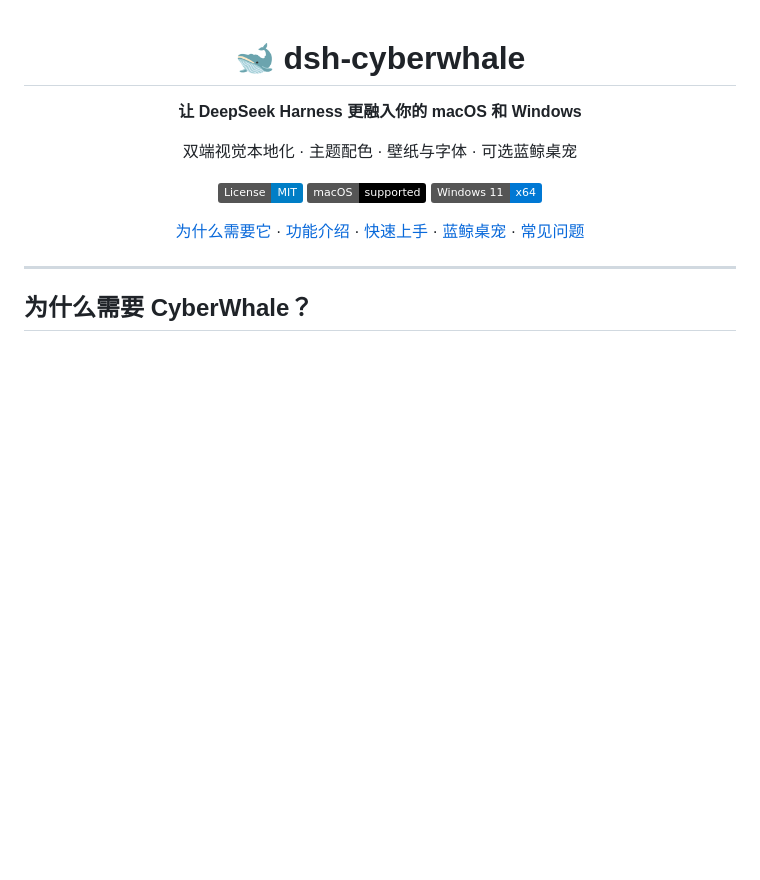
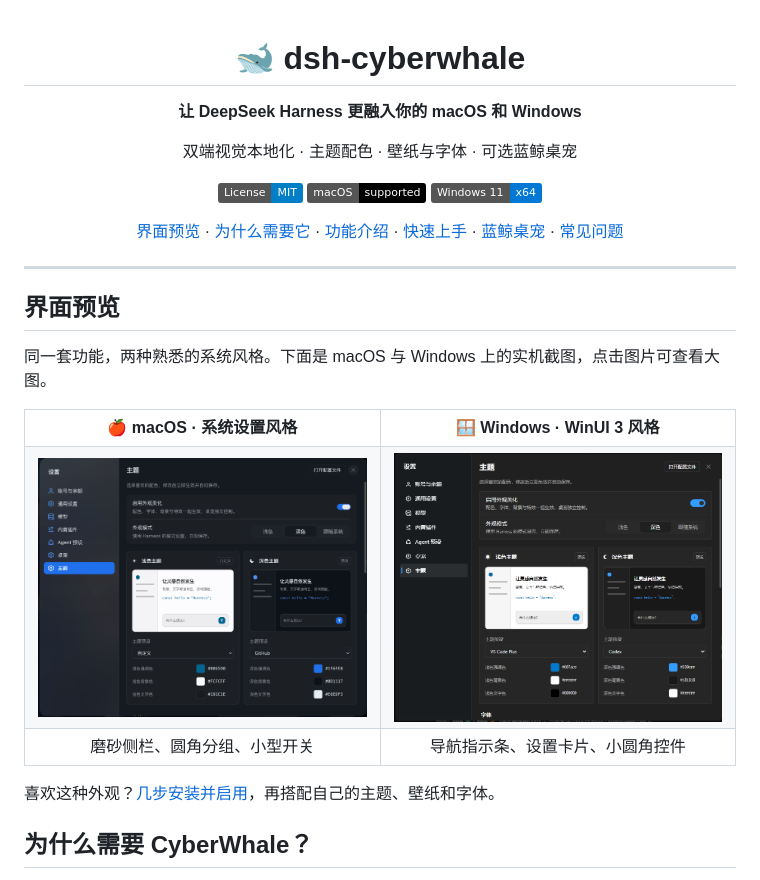
Before and after one commit to CyberWei922/dsh-cyberwhale, a Markdown page: README.md, the part around the change. GitHub-like rendering; pictures changed too: docs/images/settings-macos.png (added), docs/images/settings-windows.png (added); badges without logos; blank space fills up the shorter version.

Commit message:
docs(readme): 在前部展示 macOS 与 Windows 实机截图

```diff
--- a/README.md
+++ b/README.md
@@ -15,6 +15,7 @@
 </p>
 
 <p align="center">
+  <a href="#界面预览">界面预览</a> ·
   <a href="#为什么需要-cyberwhale">为什么需要它</a> ·
   <a href="#能做什么">功能介绍</a> ·
   <a href="#快速上手">快速上手</a> ·
@@ -23,6 +24,31 @@
 </p>
 
 ---
+
+## 界面预览
+
+同一套功能，两种熟悉的系统风格。下面是 macOS 与 Windows 上的实机截图，点击图片可查看大图。
+
+<table>
+  <tr>
+    <th width="50%">🍎 macOS · 系统设置风格</th>
+    <th width="50%">🪟 Windows · WinUI 3 风格</th>
+  </tr>
+  <tr>
+    <td valign="top">
+      <a href="docs/images/settings-macos.png"><img src="docs/images/settings-macos.png" alt="macOS 实机主题设置截图：磨砂侧栏、蓝色选中项、圆角分组与浅深色主题预览" width="100%"></a>
+    </td>
+    <td valign="top">
+      <a href="docs/images/settings-windows.png"><img src="docs/images/settings-windows.png" alt="Windows 实机主题设置截图：导航强调色指示条、WinUI 3 风格设置卡片与浅深色主题预览" width="100%"></a>
+    </td>
+  </tr>
+  <tr>
+    <td align="center">磨砂侧栏、圆角分组、小型开关</td>
+    <td align="center">导航指示条、设置卡片、小圆角控件</td>
+  </tr>
+</table>
+
+喜欢这种外观？[几步安装并启用](#快速上手)，再搭配自己的主题、壁纸和字体。
 
 ## 为什么需要 CyberWhale？
 
```
